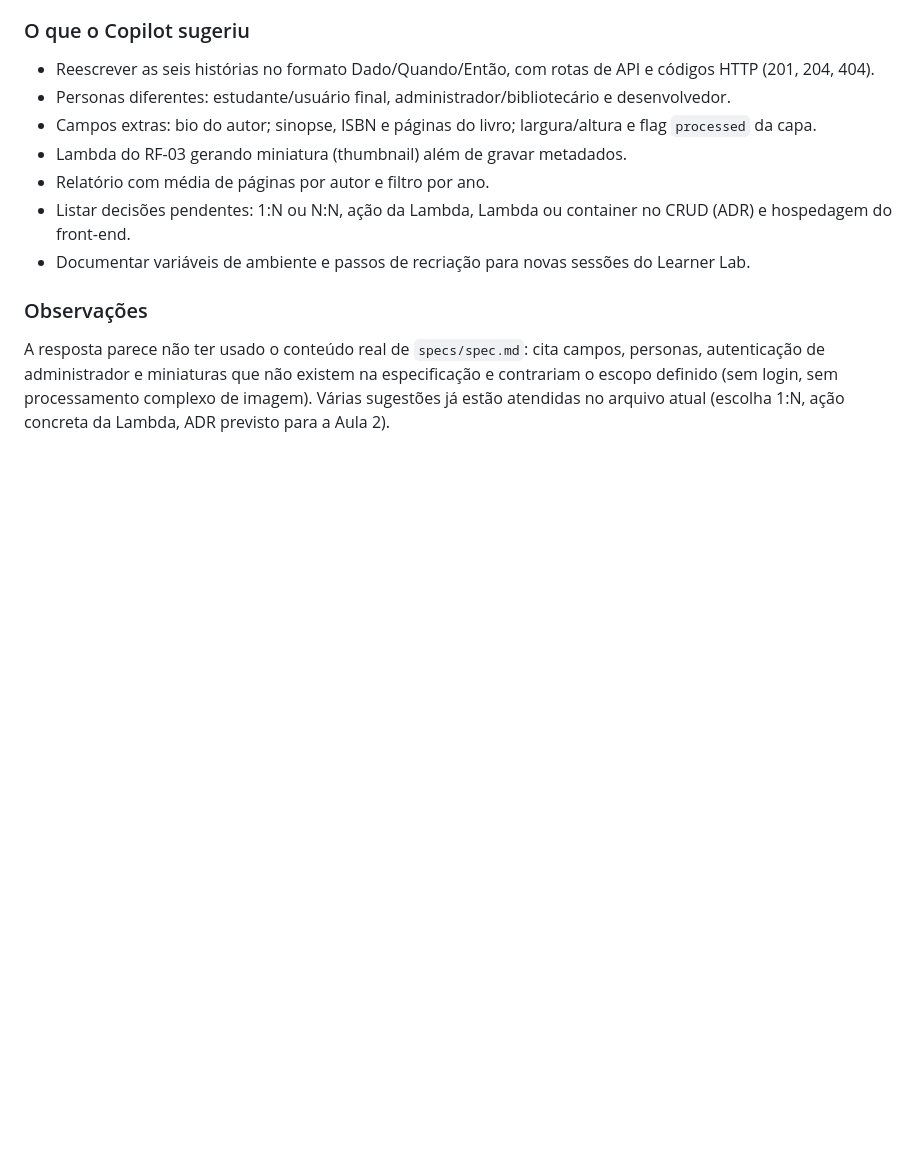
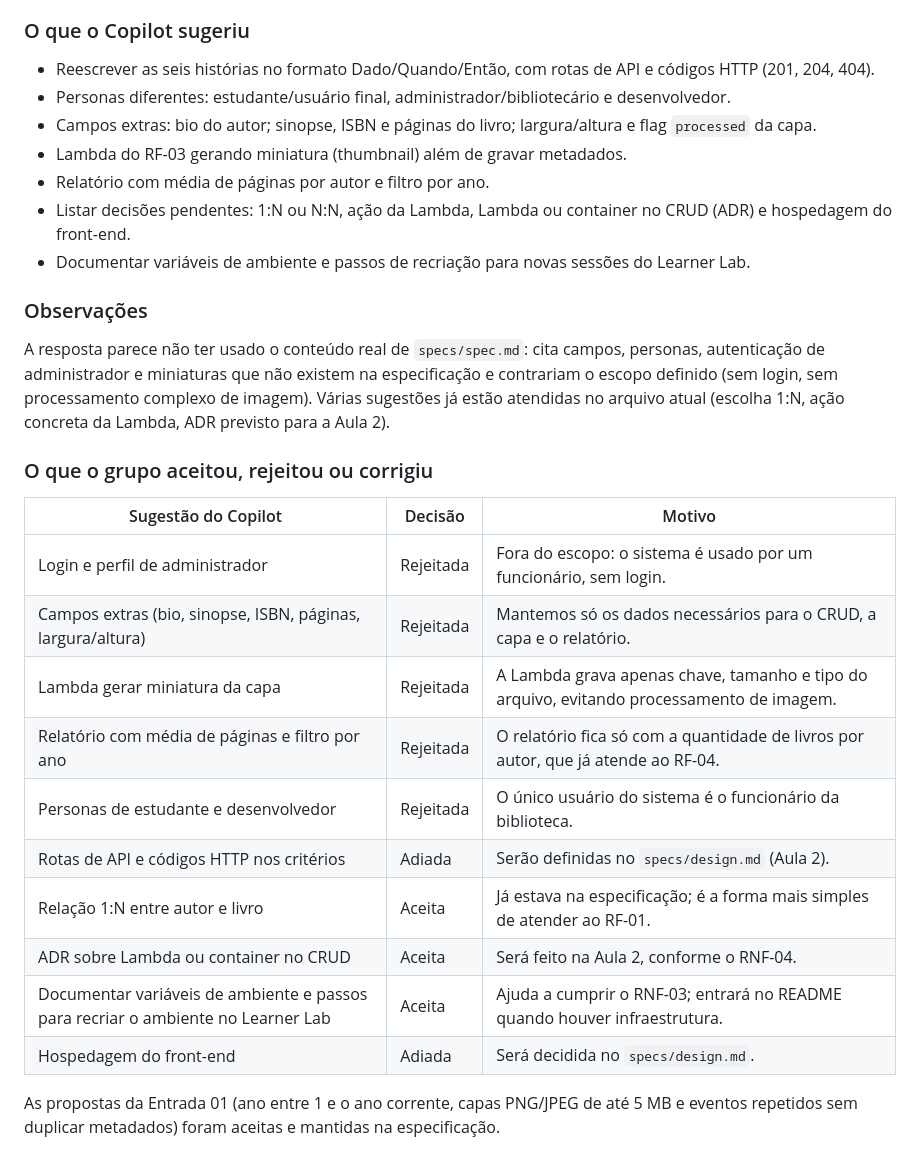
Before and after one commit to melrodri/biblioteca-simples-projeto2, a Markdown page: docs/ia-log.md, the part around the change. GitHub-like rendering; blank space fills up the shorter version.

Commit message:
Registra decisões do grupo sobre a revisão do Copilot

```diff
--- a/docs/ia-log.md
+++ b/docs/ia-log.md
@@ -55,3 +55,21 @@ Foi enviado o link de `specs/spec.md` no repositório, um resumo do enunciado (R
 ### Observações
 
 A resposta parece não ter usado o conteúdo real de `specs/spec.md`: cita campos, personas, autenticação de administrador e miniaturas que não existem na especificação e contrariam o escopo definido (sem login, sem processamento complexo de imagem). Várias sugestões já estão atendidas no arquivo atual (escolha 1:N, ação concreta da Lambda, ADR previsto para a Aula 2).
+
+
+### O que o grupo aceitou, rejeitou ou corrigiu
+
+| Sugestão do Copilot | Decisão | Motivo |
+| --- | --- | --- |
+| Login e perfil de administrador | Rejeitada | Fora do escopo: o sistema é usado por um funcionário, sem login. |
+| Campos extras (bio, sinopse, ISBN, páginas, largura/altura) | Rejeitada | Mantemos só os dados necessários para o CRUD, a capa e o relatório. |
+| Lambda gerar miniatura da capa | Rejeitada | A Lambda grava apenas chave, tamanho e tipo do arquivo, evitando processamento de imagem. |
+| Relatório com média de páginas e filtro por ano | Rejeitada | O relatório fica só com a quantidade de livros por autor, que já atende ao RF-04. |
+| Personas de estudante e desenvolvedor | Rejeitada | O único usuário do sistema é o funcionário da biblioteca. |
+| Rotas de API e códigos HTTP nos critérios | Adiada | Serão definidas no `specs/design.md` (Aula 2). |
+| Relação 1:N entre autor e livro | Aceita | Já estava na especificação; é a forma mais simples de atender ao RF-01. |
+| ADR sobre Lambda ou container no CRUD | Aceita | Será feito na Aula 2, conforme o RNF-04. |
+| Documentar variáveis de ambiente e passos para recriar o ambiente no Learner Lab | Aceita | Ajuda a cumprir o RNF-03; entrará no README quando houver infraestrutura. |
+| Hospedagem do front-end | Adiada | Será decidida no `specs/design.md`. |
+
+As propostas da Entrada 01 (ano entre 1 e o ano corrente, capas PNG/JPEG de até 5 MB e eventos repetidos sem duplicar metadados) foram aceitas e mantidas na especificação.
```
